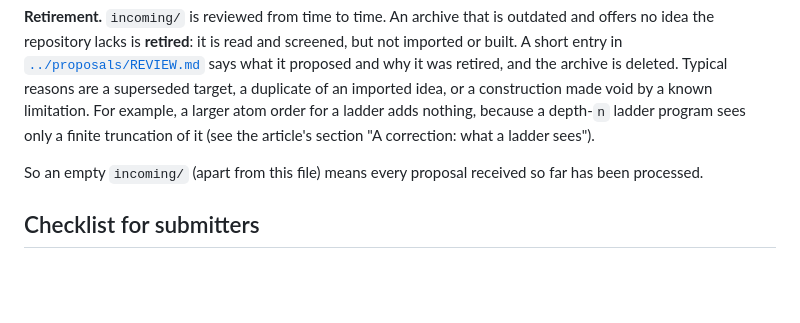
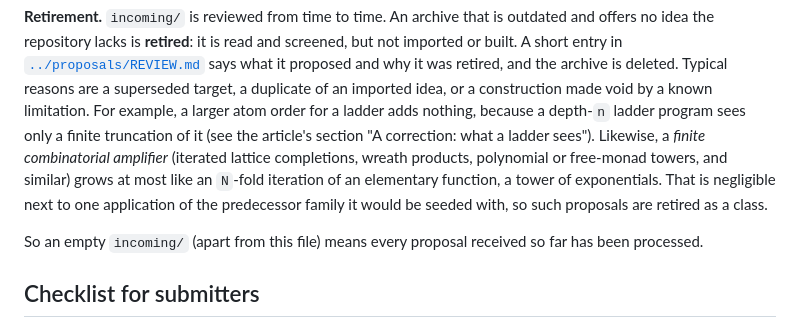
Before and after one commit to VladimirReshetnikov/BusyLean, a Markdown page: incoming/README.md, the part around the change. Rendered like a GitHub page; blank space fills up the shorter version.

Commit message:
incoming/README: retire finite combinatorial amplifiers as a class
Six proposals so far (Birkhoff-Sperner, Yoneda-Dedekind, plethystic
free-monad reactor, self-wreath, and earlier ones) were finite
combinatorial amplifiers: at most an N-fold iteration of an elementary
function, with tower-of-exponentials growth. The retirement paragraph now
says such proposals are retired as a class, because that growth is
negligible next to one application of the predecessor family they are
seeded with.

Co-Authored-By: Claude Opus 5.5 <noreply@anthropic.com>

```diff
--- a/incoming/README.md
+++ b/incoming/README.md
@@ -38,6 +38,11 @@ superseded target, a duplicate of an imported idea, or a construction made void
 by a known limitation. For example, a larger atom order for a ladder adds
 nothing, because a depth-`n` ladder program sees only a finite truncation of it
 (see the article's section "A correction: what a ladder sees").
+Likewise, a *finite combinatorial amplifier* (iterated lattice completions,
+wreath products, polynomial or free-monad towers, and similar) grows at most
+like an `N`-fold iteration of an elementary function, a tower of exponentials.
+That is negligible next to one application of the predecessor family it would
+be seeded with, so such proposals are retired as a class.
 
 So an empty `incoming/` (apart from this file) means every proposal received
 so far has been processed.
```
